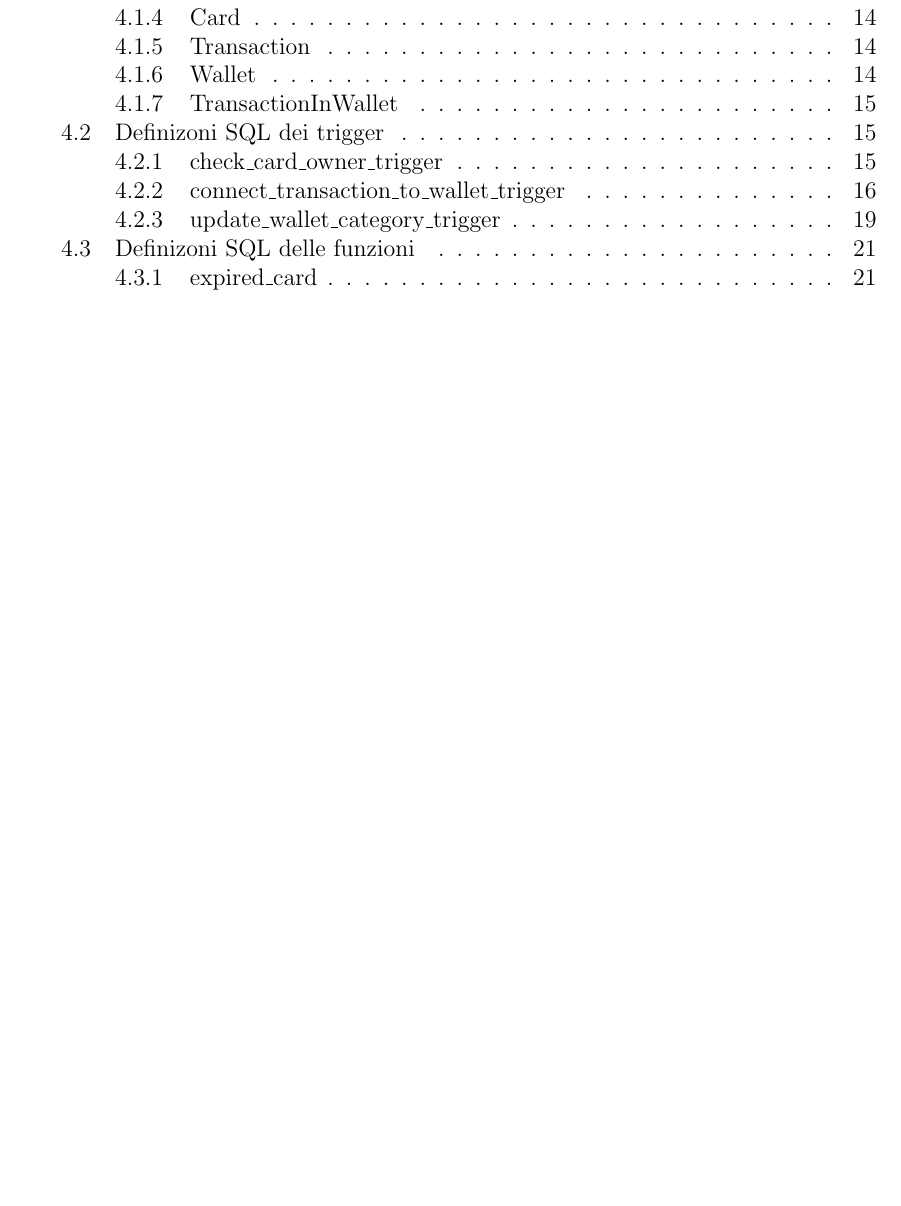
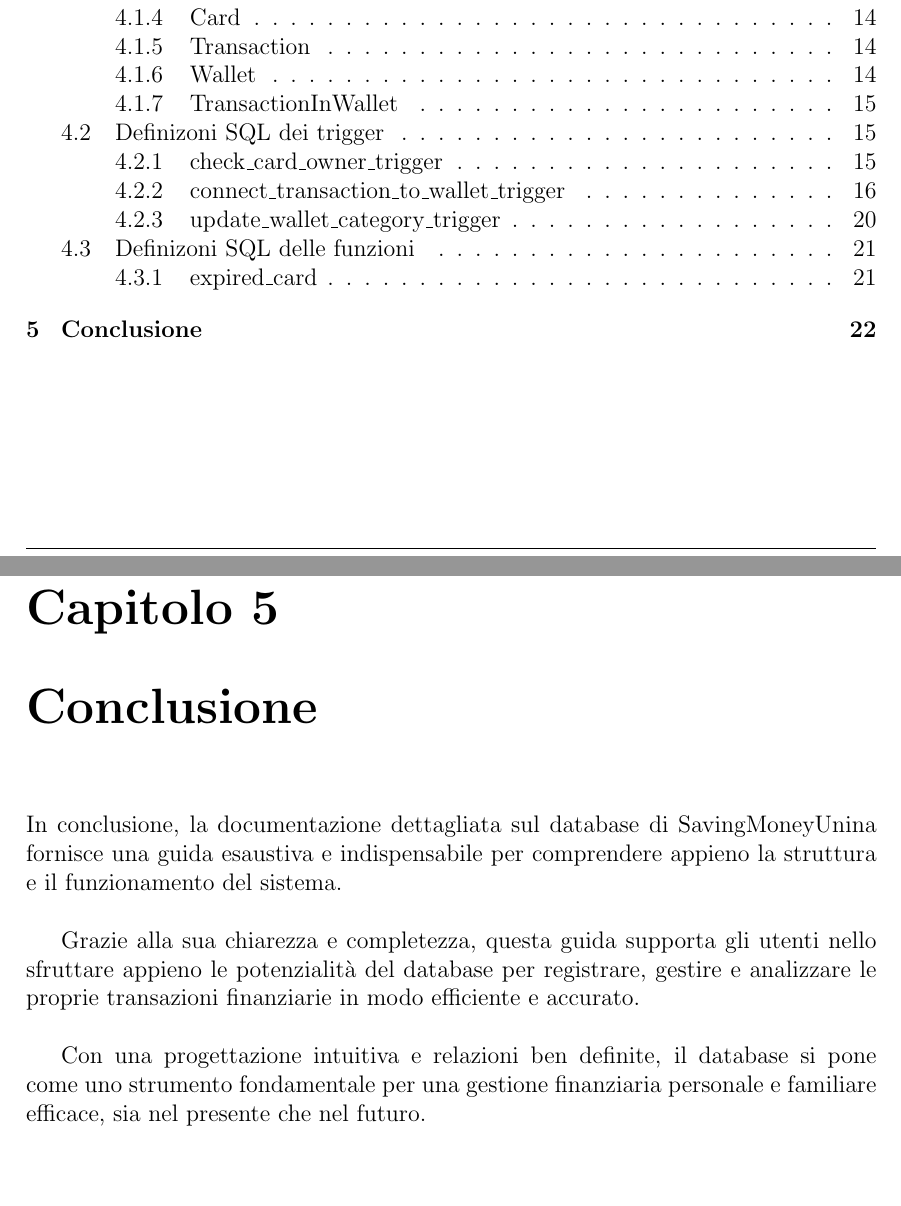
Before and after one commit to Franwik/SavingMoneyUnina, a LaTeX document (Database/Documentation/LatexSrc/main.tex, which reads Database/Documentation/LatexSrc/chapters/chapter_5.tex): part of page 2 of 22 before the commit and two parts of pages 2 and 23 of 23 after it, the two joined at a grey line, cut so that both start at the same text, the shorter picture padded with empty space. Compiled offline with pdfLaTeX.

Commit message:
docs[DB] added conclusion chapter - added a \newpage in chapter 4 to fix heading:

```diff
--- /dev/null
+++ b/Database/Documentation/LatexSrc/chapters/chapter_5.tex
@@ -0,0 +1,13 @@
+\chapter{Conclusione}
+
+In conclusione, la documentazione dettagliata sul database di SavingMoneyUnina
+fornisce una guida esaustiva e indispensabile per comprendere appieno la struttura
+e il funzionamento del sistema.\\
+
+Grazie alla sua chiarezza e completezza, questa guida supporta gli utenti nello
+sfruttare appieno le potenzialità del database per registrare, gestire e analizzare
+le proprie transazioni finanziarie in modo efficiente e accurato.\\
+
+Con una progettazione intuitiva e relazioni ben definite,
+il database si pone come uno strumento fondamentale per una gestione
+finanziaria personale e familiare efficace, sia nel presente che nel futuro.
```
Also changed, not shown: Database/Documentation/LatexSrc/chapters/chapter_4.tex (+2 -0 lines), Database/Documentation/LatexSrc/main.tex (+3 -0 lines), Database/Documentation/LatexSrc/main.pdf, 7 other files.
